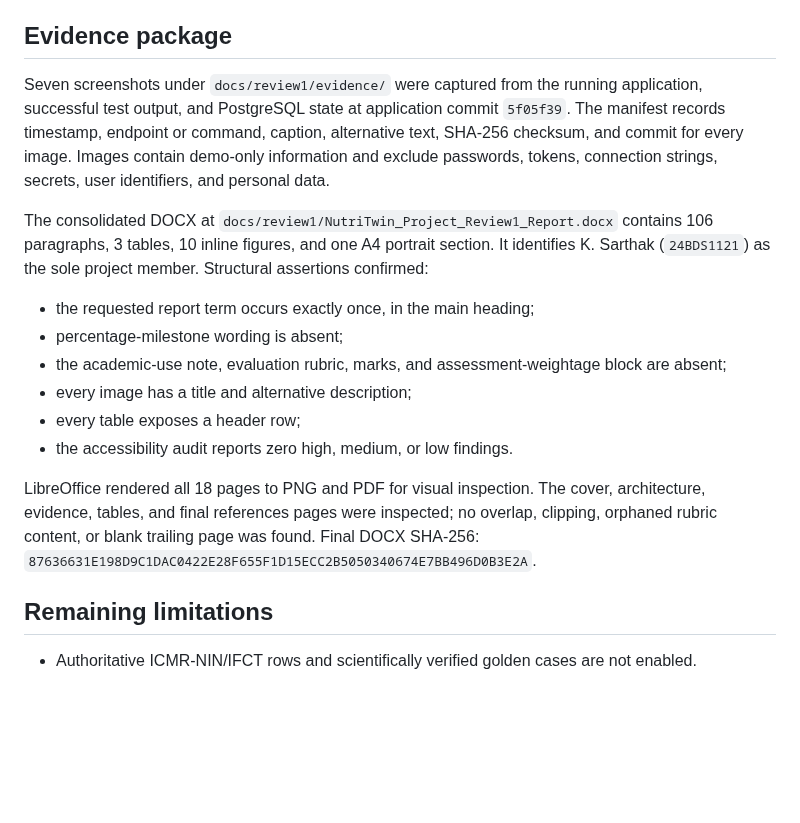
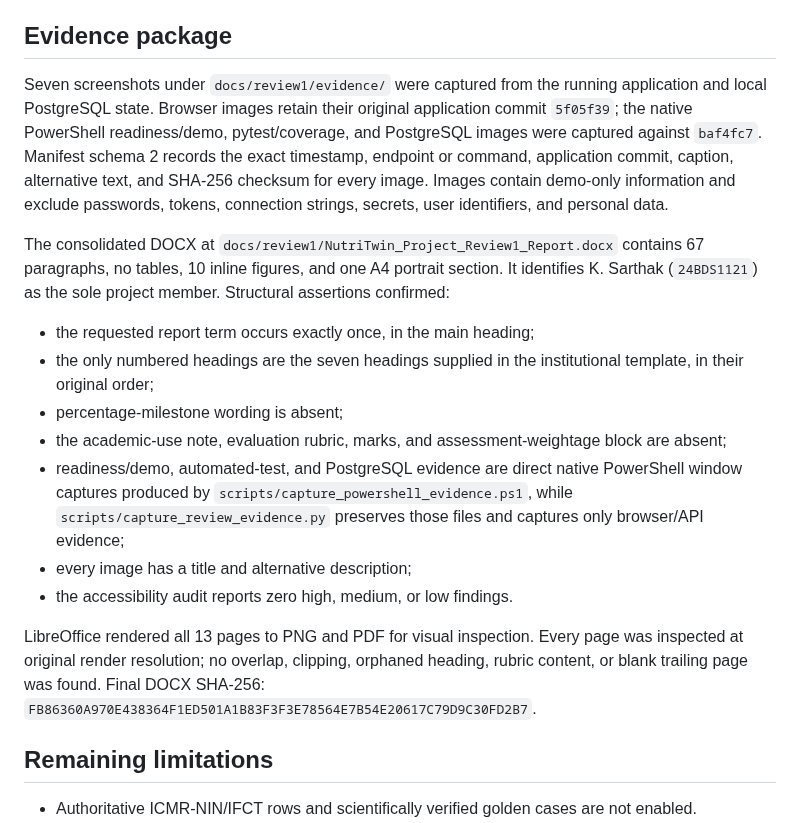
Before and after one commit to Kan-sar/NutriTwin, a Markdown page: docs/VALIDATION_REPORT.md, the part around the change. Rendered like a GitHub page; blank space fills up the shorter version.

```diff
--- a/docs/VALIDATION_REPORT.md
+++ b/docs/VALIDATION_REPORT.md
@@ -84,18 +84,19 @@ The prior settings file was backed up as `C:\Users\kanis\AppData\Roaming\Docker\
 
 ## Evidence package
 
-Seven screenshots under `docs/review1/evidence/` were captured from the running application, successful test output, and PostgreSQL state at application commit `5f05f39`. The manifest records timestamp, endpoint or command, caption, alternative text, SHA-256 checksum, and commit for every image. Images contain demo-only information and exclude passwords, tokens, connection strings, secrets, user identifiers, and personal data.
+Seven screenshots under `docs/review1/evidence/` were captured from the running application and local PostgreSQL state. Browser images retain their original application commit `5f05f39`; the native PowerShell readiness/demo, pytest/coverage, and PostgreSQL images were captured against `baf4fc7`. Manifest schema 2 records the exact timestamp, endpoint or command, application commit, caption, alternative text, and SHA-256 checksum for every image. Images contain demo-only information and exclude passwords, tokens, connection strings, secrets, user identifiers, and personal data.
 
-The consolidated DOCX at `docs/review1/NutriTwin_Project_Review1_Report.docx` contains 106 paragraphs, 3 tables, 10 inline figures, and one A4 portrait section. It identifies K. Sarthak (`24BDS1121`) as the sole project member. Structural assertions confirmed:
+The consolidated DOCX at `docs/review1/NutriTwin_Project_Review1_Report.docx` contains 67 paragraphs, no tables, 10 inline figures, and one A4 portrait section. It identifies K. Sarthak (`24BDS1121`) as the sole project member. Structural assertions confirmed:
 
 - the requested report term occurs exactly once, in the main heading;
+- the only numbered headings are the seven headings supplied in the institutional template, in their original order;
 - percentage-milestone wording is absent;
 - the academic-use note, evaluation rubric, marks, and assessment-weightage block are absent;
+- readiness/demo, automated-test, and PostgreSQL evidence are direct native PowerShell window captures produced by `scripts/capture_powershell_evidence.ps1`, while `scripts/capture_review_evidence.py` preserves those files and captures only browser/API evidence;
 - every image has a title and alternative description;
-- every table exposes a header row;
 - the accessibility audit reports zero high, medium, or low findings.
 
-LibreOffice rendered all 18 pages to PNG and PDF for visual inspection. The cover, architecture, evidence, tables, and final references pages were inspected; no overlap, clipping, orphaned rubric content, or blank trailing page was found. Final DOCX SHA-256: `87636631E198D9C1DAC0422E28F655F1D15ECC2B5050340674E7BB496D0B3E2A`.
+LibreOffice rendered all 13 pages to PNG and PDF for visual inspection. Every page was inspected at original render resolution; no overlap, clipping, orphaned heading, rubric content, or blank trailing page was found. Final DOCX SHA-256: `FB86360A970E438364F1ED501A1B83F3F3E78564E7B54E20617C79D9C30FD2B7`.
 
 ## Remaining limitations
 
```
Also changed, not shown: README.md (+8 -8 lines), docs/REQUIREMENTS_TRACEABILITY_MATRIX.md (+1 -1 lines), docs/review1/evidence/02-health-workflow.png, docs/review1/evidence/06-automated-tests.png, docs/review1/evidence/07-database-state.png, 4 other files.
